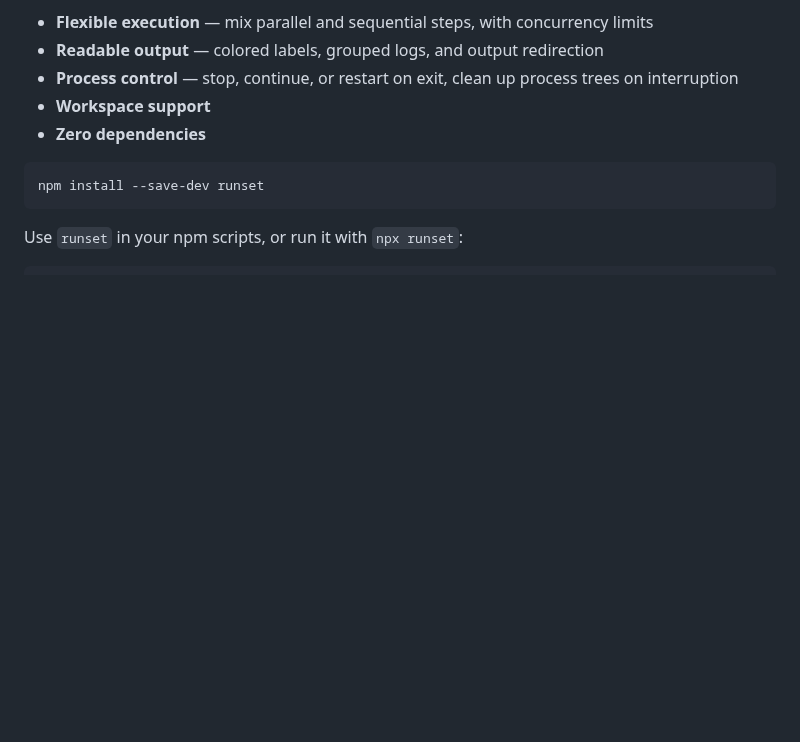
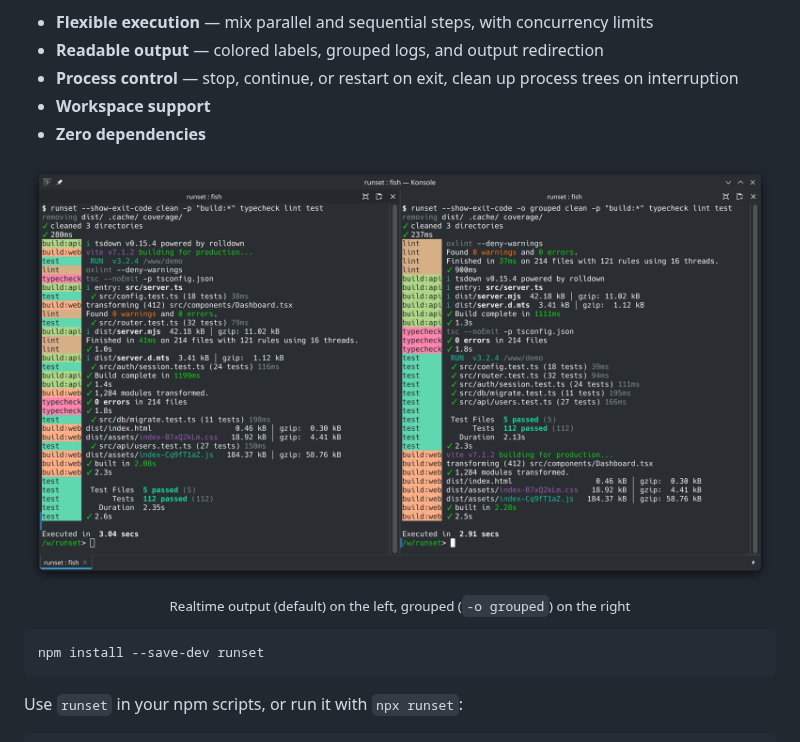
Before and after one commit to megahertz/runset, a Markdown page: README.md, the part around the change. Rendered like a GitHub page; pictures changed too: docs/screenshot.png (added); blank space fills up the shorter version.

Commit message:
chore: add Readme screenshot

````diff
--- a/README.md
+++ b/README.md
@@ -14,6 +14,12 @@ reusable pipelines, colored labels, and grouped output. Inspired by
   trees on interruption
 - **Workspace support**
 - **Zero dependencies**
+
+<p align="center">
+  <img src="docs/screenshot.png" alt="runset output: realtime on the left, grouped on the right">
+  <br>
+  <sub>Realtime output (default) on the left, grouped (<code>-o grouped</code>) on the right</sub>
+</p>
 
 ```sh
 npm install --save-dev runset
````
